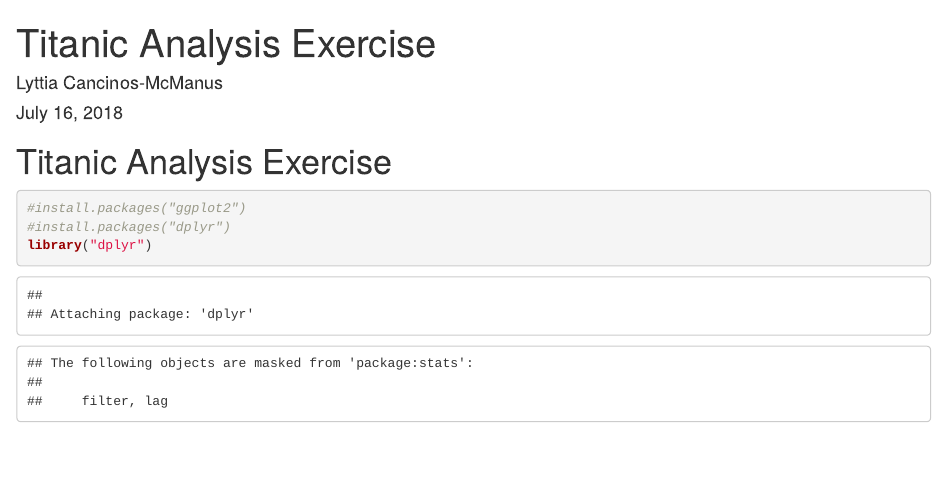
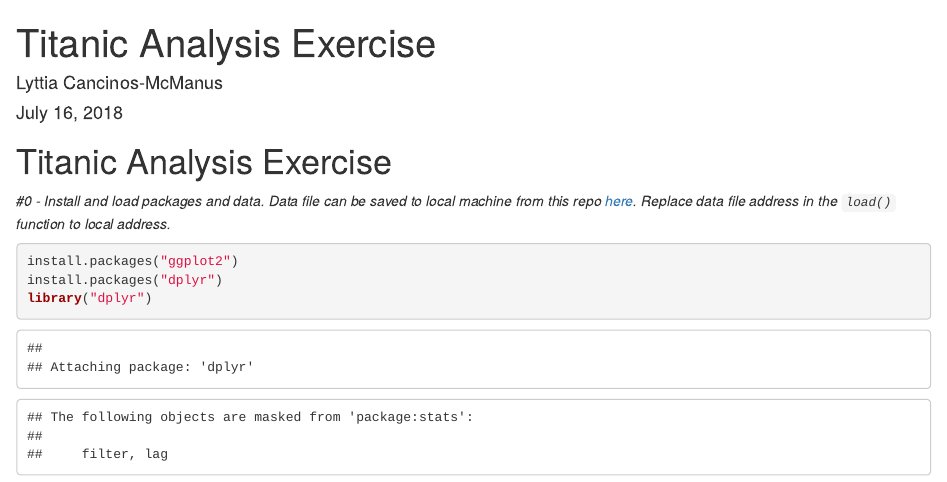
Before and after one commit to Lyttia/Data_Analysis_Exercises, an R Markdown document (Titanic Analysis Exercise.Rmd): the page in a window 1100 px wide, from its top. Rendered offline with R 4.5, knitr and Pandoc, with nearby package versions; code that draws random numbers runs with fixed seeds of ours.

Commit message:
Added Step #0

````diff
--- a/Titanic Analysis Exercise.Rmd
+++ b/Titanic Analysis Exercise.Rmd
@@ -6,9 +6,11 @@ output: html_document
 ---
 # Titanic Analysis Exercise
 
+*#0 - Install and load packages and data. Data file can be saved to local machine from this repo [here](https://github.com/Lyttia/Data_Analysis_Exercises/blob/master/titanic_train.rda). Replace data file address in the `load()` function to local address.*
+
 ```{r}
-#install.packages("ggplot2")
-#install.packages("dplyr")
+install.packages("ggplot2")
+install.packages("dplyr")
 library("dplyr")
 library("ggplot2")
 load("C:/Users/lytti/Desktop/Datasets/titanic_train.rda")
````
